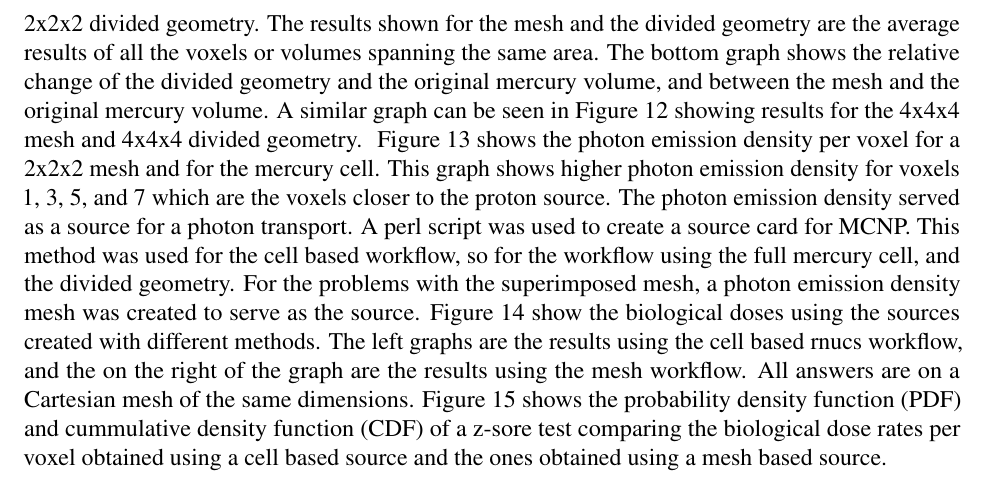
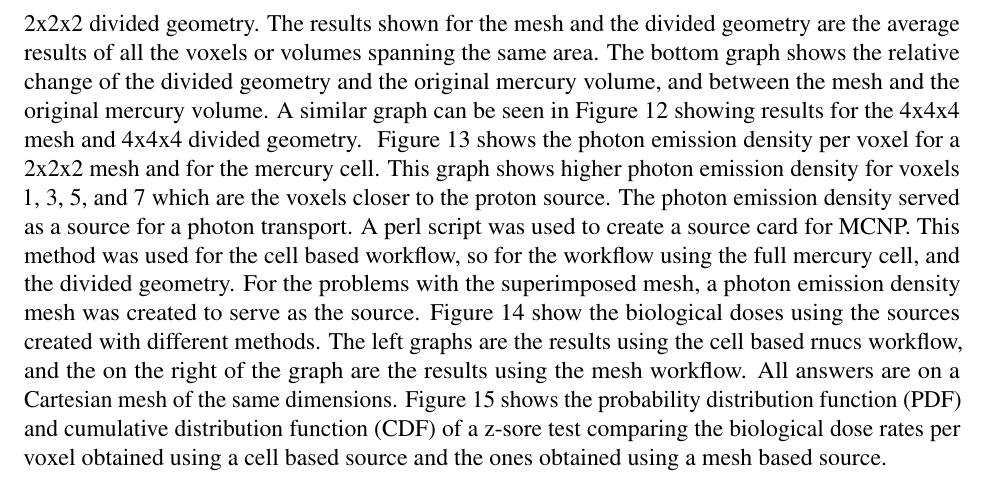
Before and after one commit to ngranda/rnucs_report, a LaTeX document (src/mesh_rnucs_progress.tex, which reads src/defs.tex): part of page 17 of 30, cut so that both start at the same text. Compiled offline with pdfLaTeX.

Commit message:
fix some defs

```diff
--- a/src/defs.tex
+++ b/src/defs.tex
@@ -15,7 +15,7 @@
 \newacronym{sdr}{SDR}{shutdown dose rate}
 \newacronym{pyne}{PyNE}{Python for Nuclear Engineering}
 \newacronym{sn}{$S_n$}{discrete ordinates}
-\newacronym{pdf}{PDF}{probability density function}
-\newacronym{cdf}{CDF}{cummulative density function}
+\newacronym{pdf}{PDF}{probability distribution function}
+\newacronym{cdf}{CDF}{cumulative distribution function}
 \newacronym{fom}{FOM}{figure of merit}
 \newacronym{dag}{DAG}{Direct Accelerated Geometry}
```
